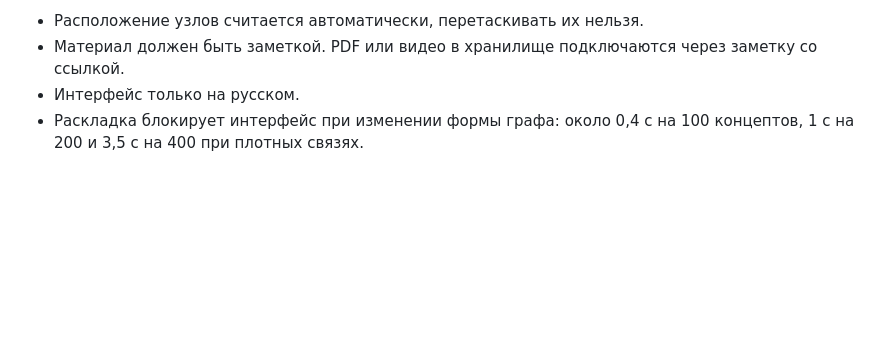
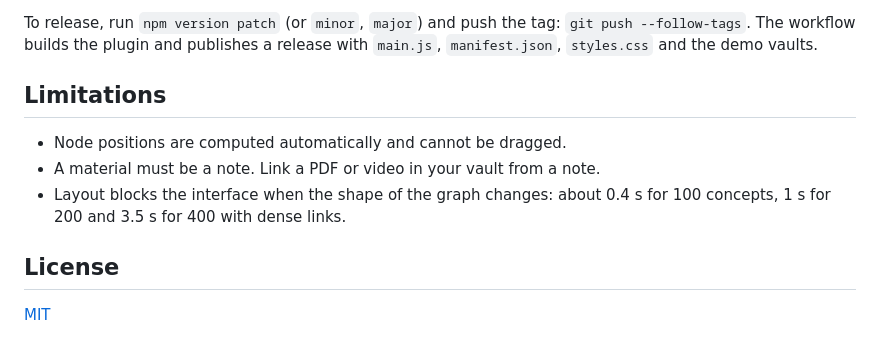
Before and after one commit to Darkildo/tropa, a Markdown page: README.md, the part around one of its changes. Rendered like a GitHub page; blank space fills up the shorter version.

```diff
--- a/README.md
+++ b/README.md
@@ -72,5 +103,12 @@ npm run e2e       # проверка интерфейса в Chromium, нуже
 
-- Расположение узлов считается автоматически, перетаскивать их нельзя.
-- Материал должен быть заметкой. PDF или видео в хранилище подключаются через заметку со ссылкой.
-- Интерфейс только на русском.
-- Раскладка блокирует интерфейс при изменении формы графа: около 0,4 с на 100 концептов, 1 с на 200 и 3,5 с на 400 при плотных связях.
+To release, run `npm version patch` (or `minor`, `major`) and push the tag: `git push --follow-tags`. The workflow builds the plugin and publishes a release with `main.js`, `manifest.json`, `styles.css` and the demo vaults.
+
+## Limitations
+
+- Node positions are computed automatically and cannot be dragged.
+- A material must be a note. Link a PDF or video in your vault from a note.
+- Layout blocks the interface when the shape of the graph changes: about 0.4 s for 100 concepts, 1 s for 200 and 3.5 s for 400 with dense links.
+
+## License
+
+[MIT](LICENSE)
```
Also changed, not shown: other parts of README.md (+71 -40 lines), README.ru.md (added, +116 -0 lines), docs/screenshots/concept-dark.png (added), docs/screenshots/concept-light.png (added), docs/screenshots/map-dark.png (added), docs/screenshots/map-light.png (added), docs/screenshots/route-dark.png (added), docs/screenshots/route-light.png (added), 7 other files.
